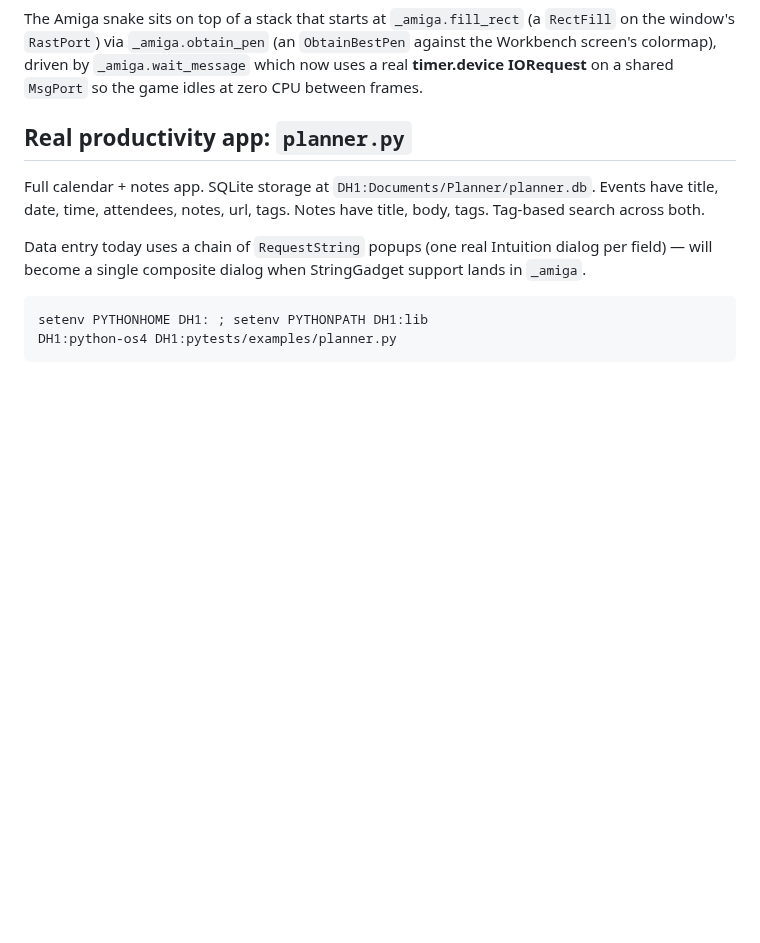
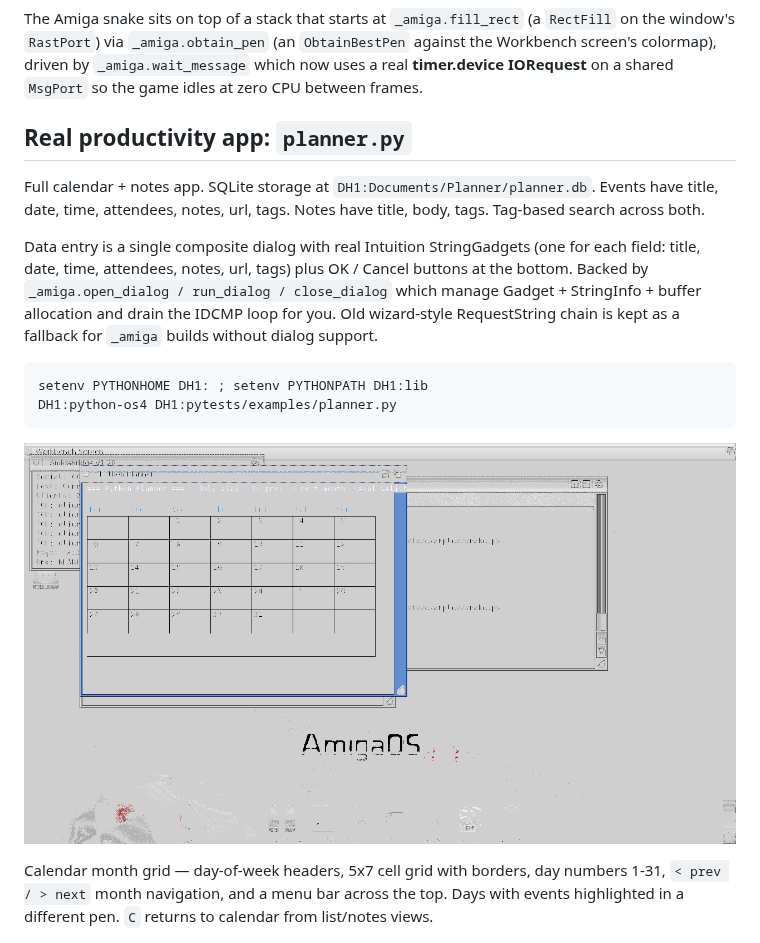
Before and after one commit to geekychris/python-amigaos4, a Markdown page: docs/DEMOS.md, the part around the change. GitHub-like rendering; pictures changed too: docs/screenshots/planner_calendar.png (added); blank space fills up the shorter version.

````diff
--- a/docs/DEMOS.md
+++ b/docs/DEMOS.md
@@ -36,14 +36,25 @@ Full calendar + notes app.  SQLite storage at
 attendees, notes, url, tags.  Notes have title, body, tags.
 Tag-based search across both.
 
-Data entry today uses a chain of `RequestString` popups (one real
-Intuition dialog per field) — will become a single composite dialog
-when StringGadget support lands in `_amiga`.
+Data entry is a single composite dialog with real Intuition
+StringGadgets (one for each field: title, date, time, attendees,
+notes, url, tags) plus OK / Cancel buttons at the bottom.  Backed
+by `_amiga.open_dialog / run_dialog / close_dialog` which manage
+Gadget + StringInfo + buffer allocation and drain the IDCMP loop
+for you.  Old wizard-style RequestString chain is kept as a
+fallback for `_amiga` builds without dialog support.
 
 ```
 setenv PYTHONHOME DH1: ; setenv PYTHONPATH DH1:lib
 DH1:python-os4 DH1:pytests/examples/planner.py
 ```
+
+![planner calendar view](screenshots/planner_calendar.png)
+
+Calendar month grid — day-of-week headers, 5x7 cell grid with borders,
+day numbers 1-31, `< prev / > next` month navigation, and a menu bar
+across the top.  Days with events highlighted in a different pen.
+`C` returns to calendar from list/notes views.
 
 ![planner main window](screenshots/planner_main.png)
 
````
Also changed, not shown: 2 other files.
